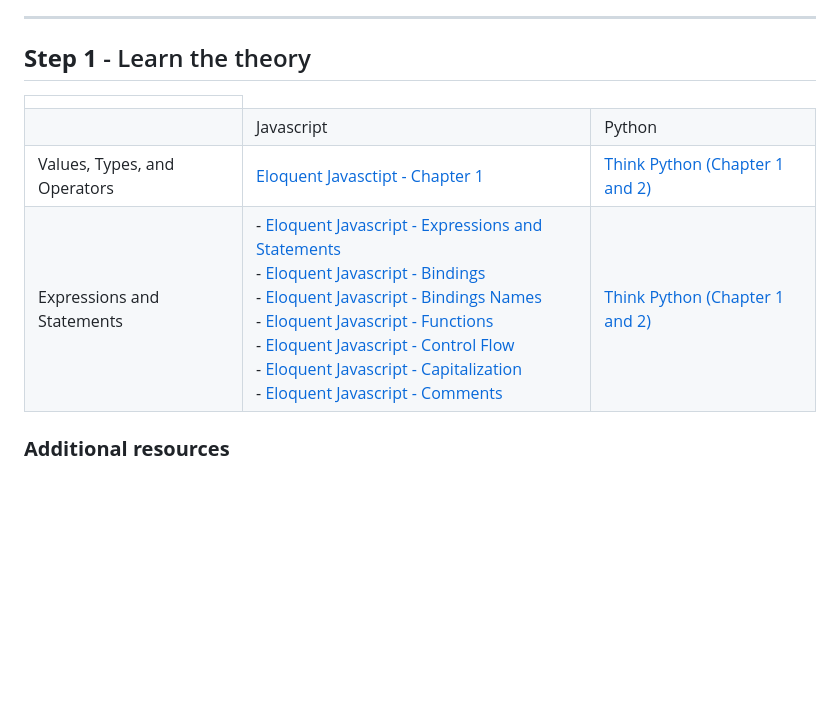
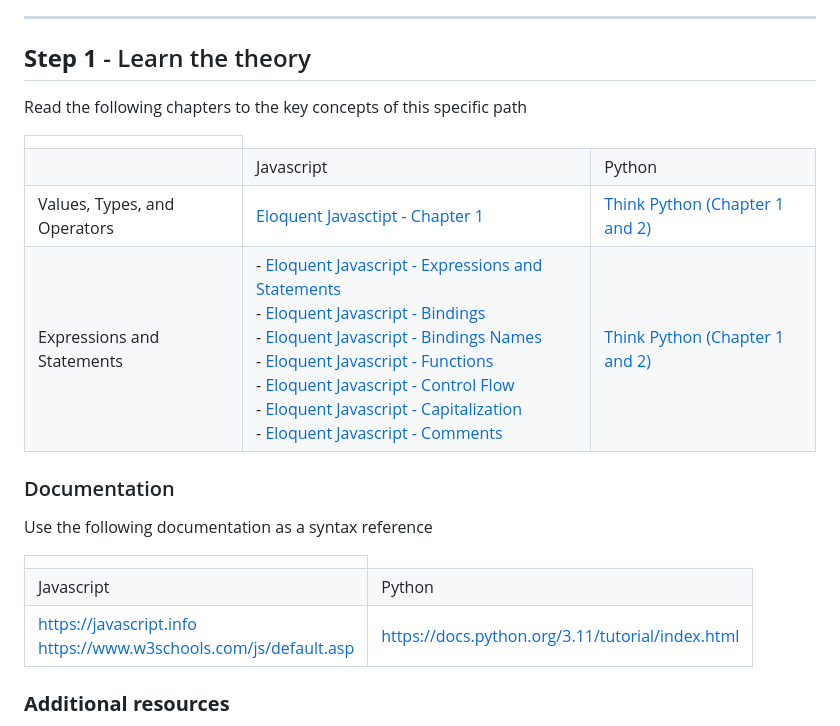
Before and after one commit to tomorrowdevs-projects/programming-basics-variables, a Markdown page: LEARNING-PATH.md, the part around the change. Drawn GitHub-style; blank space fills up the shorter version.

Commit message:
added documentation links

```diff
--- a/LEARNING-PATH.md
+++ b/LEARNING-PATH.md
@@ -14,6 +14,8 @@ At the end of this path, you will be able to build a **Personalized Diet Calcula
 <hr>
 
 ## **Step 1** - Learn the theory
+
+Read the following chapters to the key concepts of this specific path
 
 <table>
     <th>
@@ -46,6 +48,26 @@ At the end of this path, you will be able to build a **Personalized Diet Calcula
           - <a href="https://eloquentjavascript.net/02_program_structure.html#h_/OBuIOX390">Eloquent Javascript - Comments</a>
           </td>
         <td><a href="https://greenteapress.com/thinkpython2/thinkpython2.pdf">Think Python (Chapter 1 and 2)</a></td>
+    </tr>
+</table>
+
+### Documentation
+Use the following documentation as a syntax reference
+
+<table>
+    <th>
+        <tr>
+            <td>Javascript</td>
+            <td>Python</td>
+        </tr>
+    </th>
+    <tr>
+        <td>
+            <a href="https://javascript.info">https://javascript.info</a>
+            <br />
+            <a href="https://www.w3schools.com/js/default.asp">https://www.w3schools.com/js/default.asp</a>
+        </td>
+        <td><a href="https://docs.python.org/3.11/tutorial/index.html">https://docs.python.org/3.11/tutorial/index.html</a></td>
     </tr>
 </table>
 
```
